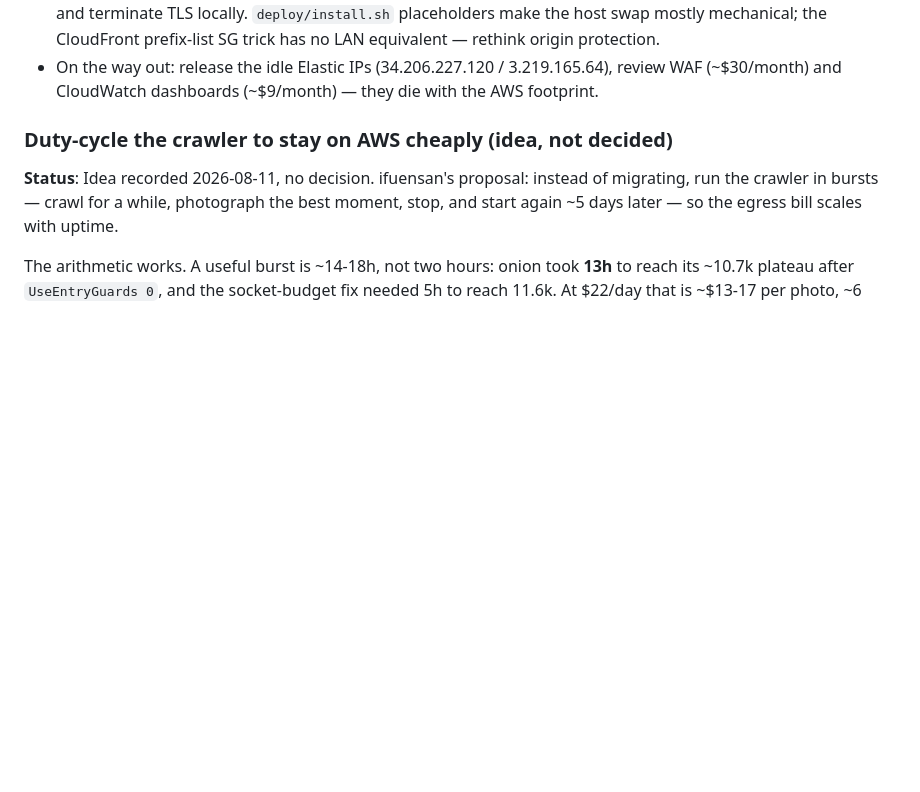
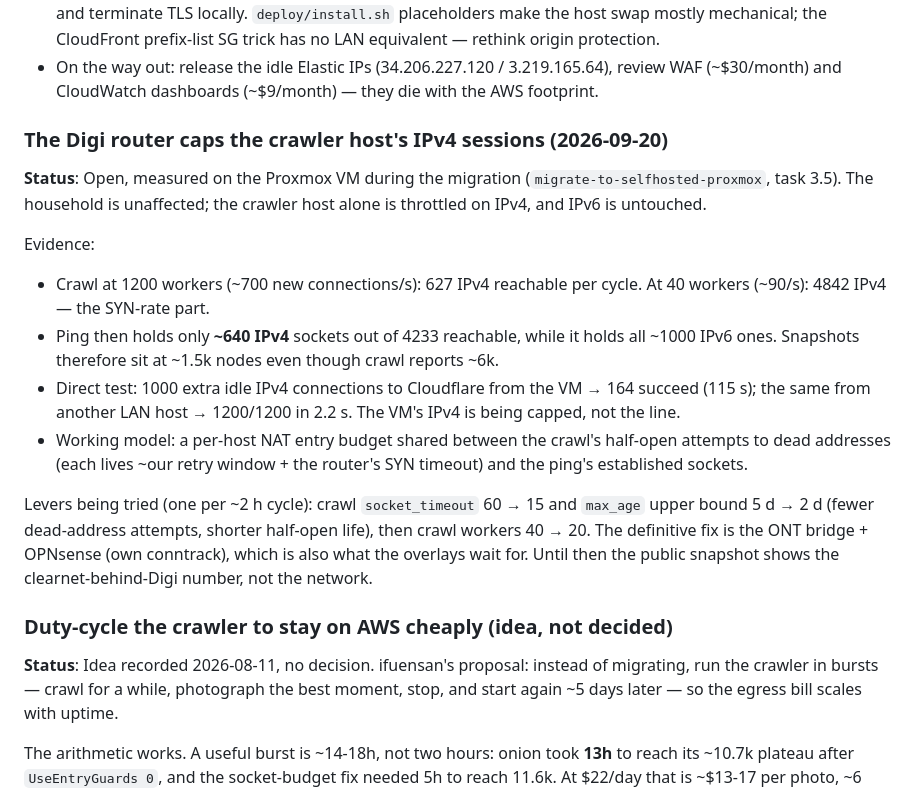
Before and after one commit to ifuensan/alt-bitnodes, a Markdown page: docs/follow-ups.md, the part around the change. GitHub-like rendering; blank space fills up the shorter version.

Commit message:
docs: the Digi router caps the crawler host's IPv4 sessions
Co-Authored-By: Claude Fable 5.1 <noreply@anthropic.com>
Claude-Session: https://claude.ai/code/session_01L7AC2xEX9zs1YvmWLhXjWy

```diff
--- a/docs/follow-ups.md
+++ b/docs/follow-ups.md
@@ -75,6 +75,32 @@ Notes for the migration:
 - On the way out: release the idle Elastic IPs (34.206.227.120 /
   3.219.165.64), review WAF (~$30/month) and CloudWatch dashboards
   (~$9/month) — they die with the AWS footprint.
+
+### The Digi router caps the crawler host's IPv4 sessions (2026-09-20)
+
+**Status**: Open, measured on the Proxmox VM during the migration
+(`migrate-to-selfhosted-proxmox`, task 3.5). The household is unaffected;
+the crawler host alone is throttled on IPv4, and IPv6 is untouched.
+
+Evidence:
+- Crawl at 1200 workers (~700 new connections/s): 627 IPv4 reachable
+  per cycle. At 40 workers (~90/s): 4842 IPv4 — the SYN-rate part.
+- Ping then holds only **~640 IPv4** sockets out of 4233 reachable, while
+  it holds all ~1000 IPv6 ones. Snapshots therefore sit at ~1.5k nodes
+  even though crawl reports ~6k.
+- Direct test: 1000 extra idle IPv4 connections to Cloudflare from the
+  VM → 164 succeed (115 s); the same from another LAN host → 1200/1200
+  in 2.2 s. The VM's IPv4 is being capped, not the line.
+- Working model: a per-host NAT entry budget shared between the crawl's
+  half-open attempts to dead addresses (each lives ~our retry window +
+  the router's SYN timeout) and the ping's established sockets.
+
+Levers being tried (one per ~2 h cycle): crawl `socket_timeout` 60 → 15
+and `max_age` upper bound 5 d → 2 d (fewer dead-address attempts, shorter
+half-open life), then crawl workers 40 → 20. The definitive fix is the
+ONT bridge + OPNsense (own conntrack), which is also what the overlays
+wait for. Until then the public snapshot shows the clearnet-behind-Digi
+number, not the network.
 
 ### Duty-cycle the crawler to stay on AWS cheaply (idea, not decided)
 
```
